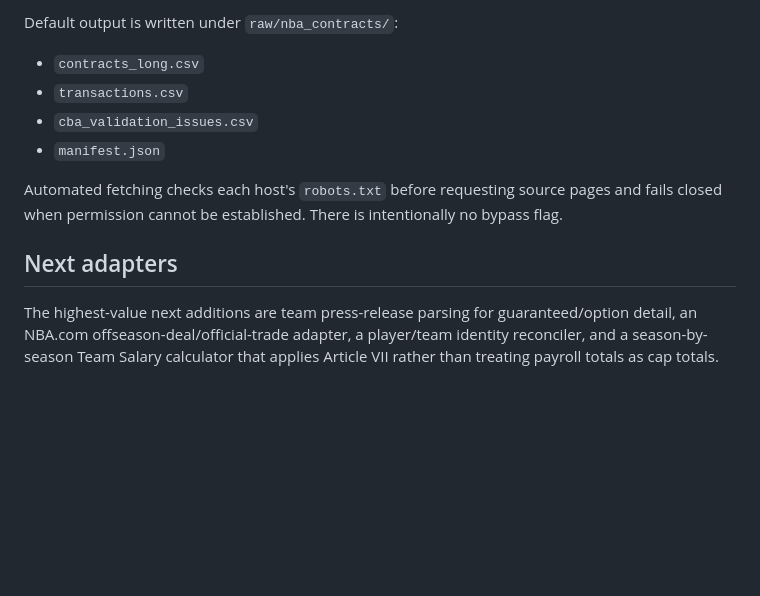
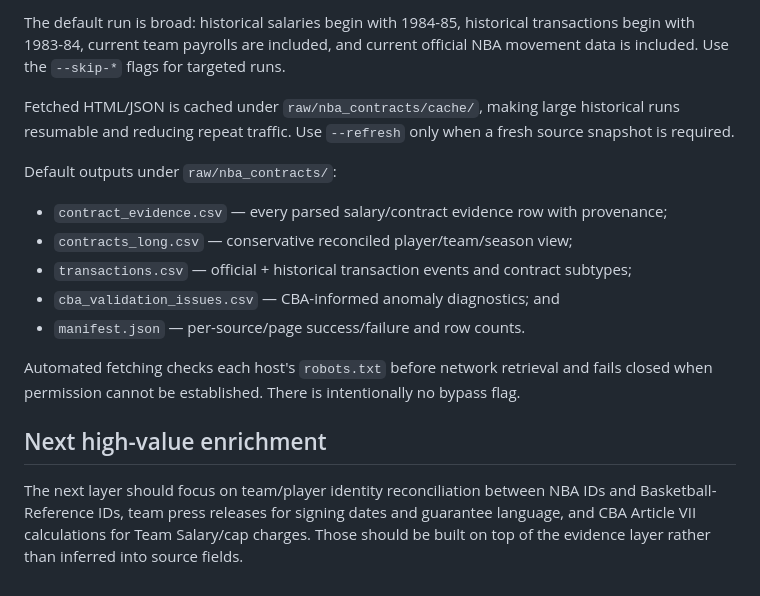
Before and after one commit to kshmsh1/sports-terminal, a Markdown page: docs/nba_contract_data_pipeline.md, the part around one of its changes. Rendered like a GitHub page; blank space fills up the shorter version.

````diff
--- a/docs/nba_contract_data_pipeline.md
+++ b/docs/nba_contract_data_pipeline.md
@@ -30,14 +48,19 @@ python backend/scripts/test_nba_contracts_pipeline.py
 ```
 
-Default output is written under `raw/nba_contracts/`:
+The default run is broad: historical salaries begin with 1984-85, historical transactions begin with 1983-84, current team payrolls are included, and current official NBA movement data is included. Use the `--skip-*` flags for targeted runs.
 
-- `contracts_long.csv`
-- `transactions.csv`
-- `cba_validation_issues.csv`
-- `manifest.json`
+Fetched HTML/JSON is cached under `raw/nba_contracts/cache/`, making large historical runs resumable and reducing repeat traffic. Use `--refresh` only when a fresh source snapshot is required.
 
-Automated fetching checks each host's `robots.txt` before requesting source pages and fails closed when permission cannot be established. There is intentionally no bypass flag.
+Default outputs under `raw/nba_contracts/`:
 
-## Next adapters
+- `contract_evidence.csv` — every parsed salary/contract evidence row with provenance;
+- `contracts_long.csv` — conservative reconciled player/team/season view;
+- `transactions.csv` — official + historical transaction events and contract subtypes;
+- `cba_validation_issues.csv` — CBA-informed anomaly diagnostics; and
+- `manifest.json` — per-source/page success/failure and row counts.
 
-The highest-value next additions are team press-release parsing for guaranteed/option detail, an NBA.com offseason-deal/official-trade adapter, a player/team identity reconciler, and a season-by-season Team Salary calculator that applies Article VII rather than treating payroll totals as cap totals.
+Automated fetching checks each host's `robots.txt` before network retrieval and fails closed when permission cannot be established. There is intentionally no bypass flag.
+
+## Next high-value enrichment
+
+The next layer should focus on team/player identity reconciliation between NBA IDs and Basketball-Reference IDs, team press releases for signing dates and guarantee language, and CBA Article VII calculations for Team Salary/cap charges. Those should be built on top of the evidence layer rather than inferred into source fields.
````
Also changed, not shown: other parts of docs/nba_contract_data_pipeline.md (+30 -12 lines).
